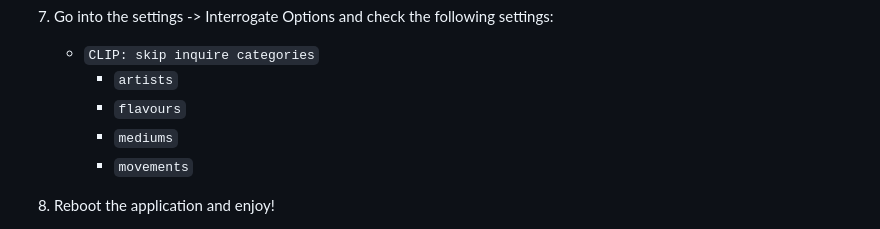
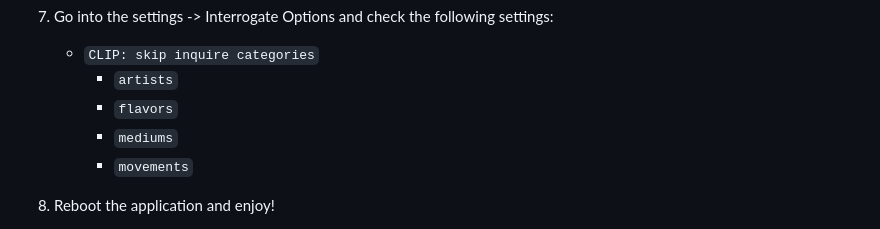
Before and after one commit to GoodVibezOnly/TimeTravelWeb_Next, a Markdown page: README.md, the part around the change printed below. GitHub-like rendering.

```diff
--- a/README.md
+++ b/README.md
@@ -31,7 +31,7 @@ A cool car       |  AI generated past version of a cool car
 7. Go into the settings -> Interrogate Options and check the following settings:
    - `CLIP: skip inquire categories`
      - `artists`
-     - `flavours`
+     - `flavors`
      - `mediums`
      - `movements`
 
```
Also changed, not shown: other parts of README.md (+1 -1 lines).
